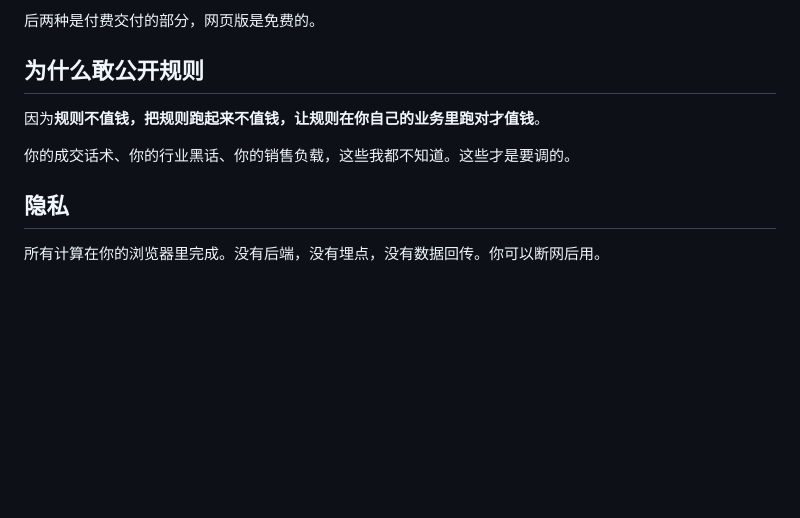
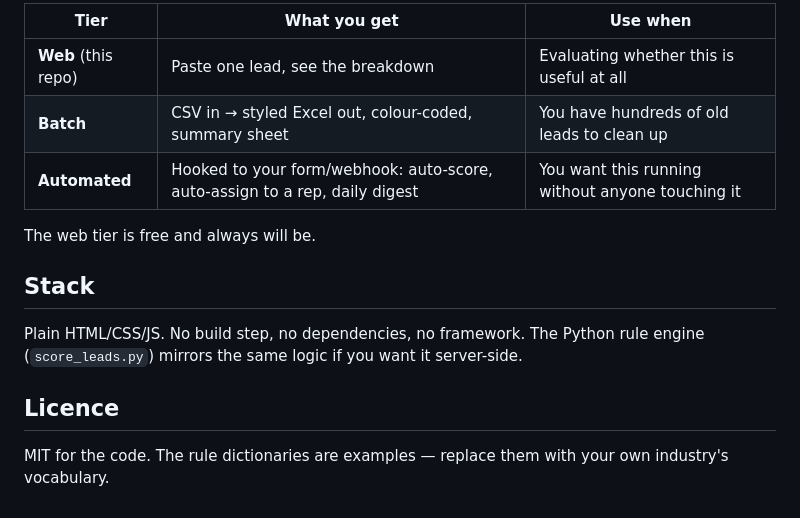
Before and after one commit to yff124/lead-scorer, a Markdown page: README.md, the part around one of its changes. Drawn GitHub-style; blank space fills up the shorter version.

Commit message:
Add English README as default

```diff
--- a/README.md
+++ b/README.md
@@ -59,12 +77,16 @@ node regress.js
 
-后两种是付费交付的部分，网页版是免费的。
+| Tier | What you get | Use when |
+|---|---|---|
+| **Web** (this repo) | Paste one lead, see the breakdown | Evaluating whether this is useful at all |
+| **Batch** | CSV in → styled Excel out, colour-coded, summary sheet | You have hundreds of old leads to clean up |
+| **Automated** | Hooked to your form/webhook: auto-score, auto-assign to a rep, daily digest | You want this running without anyone touching it |
 
-## 为什么敢公开规则
+The web tier is free and always will be.
 
-因为**规则不值钱，把规则跑起来不值钱，让规则在你自己的业务里跑对才值钱**。
+## Stack
 
-你的成交话术、你的行业黑话、你的销售负载，这些我都不知道。这些才是要调的。
+Plain HTML/CSS/JS. No build step, no dependencies, no framework. The Python rule engine (`score_leads.py`) mirrors the same logic if you want it server-side.
 
-## 隐私
+## Licence
 
-所有计算在你的浏览器里完成。没有后端，没有埋点，没有数据回传。你可以断网后用。
+MIT for the code. The rule dictionaries are examples — replace them with your own industry's vocabulary.
```
Also changed, not shown: other parts of README.md (+53 -35 lines).
